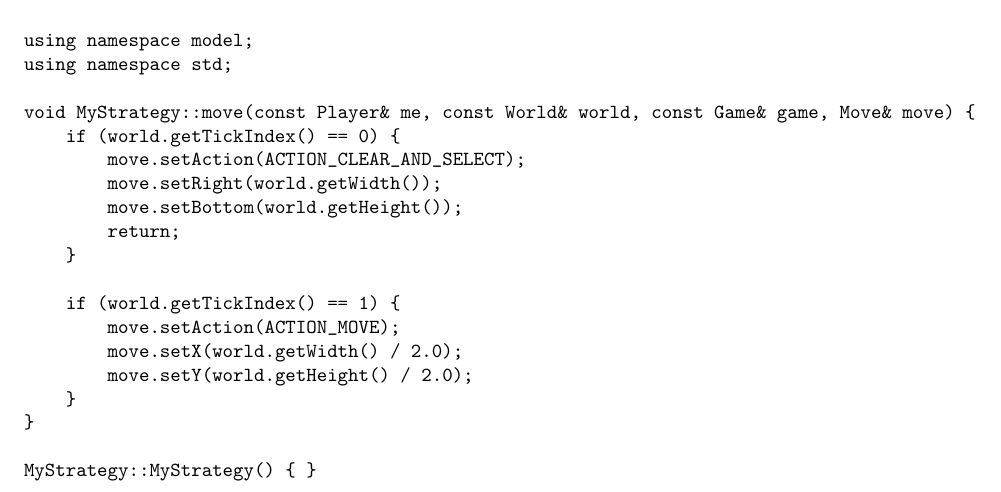
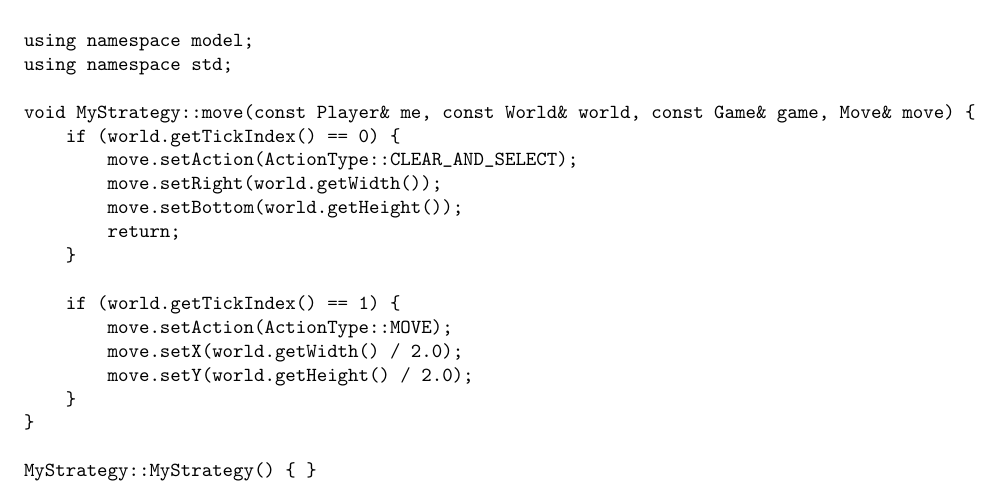
Before and after one commit to Russian-AI-Cup-2017/Tutorial, a LaTeX document (JavaDocsRu.tex, which reads TutorialRu.tex): part of page 20 of 51, cut so that both start at the same text. Compiled offline with pdfLaTeX; a LaTeX package or settings file that is missing is left out.

Commit message:
Replaced C++ plain enums with enum classes.

```diff
--- a/JavaDocsRu.tex
+++ b/JavaDocsRu.tex
@@ -124,7 +124,7 @@
 \textsc{\Huge CodeWars 2017}\\
 \vspace{0.50in}
 \textsc{\LARGE Правила}\\
-\textsc{\small Версия 0.9.2.2 BETA}\\
+\textsc{\small Версия 0.9.2.3 BETA}\\
 \vspace{2.75in}
 \includegraphics{images/mail-ru-and-ssu-logo.png}
 }
--- a/TutorialRu.tex
+++ b/TutorialRu.tex
@@ -617,14 +617,14 @@ using namespace std;
 
 void MyStrategy::move(const Player& me, const World& world, const Game& game, Move& move) {
     if (world.getTickIndex() == 0) {
-        move.setAction(ACTION_CLEAR_AND_SELECT);
+        move.setAction(ActionType::CLEAR_AND_SELECT);
         move.setRight(world.getWidth());
         move.setBottom(world.getHeight());
         return;
     }
 
     if (world.getTickIndex() == 1) {
-        move.setAction(ACTION_MOVE);
+        move.setAction(ActionType::MOVE);
         move.setX(world.getWidth() / 2.0);
         move.setY(world.getHeight() / 2.0);
     }
```
Also changed, not shown: TutorialRu.pdf.
